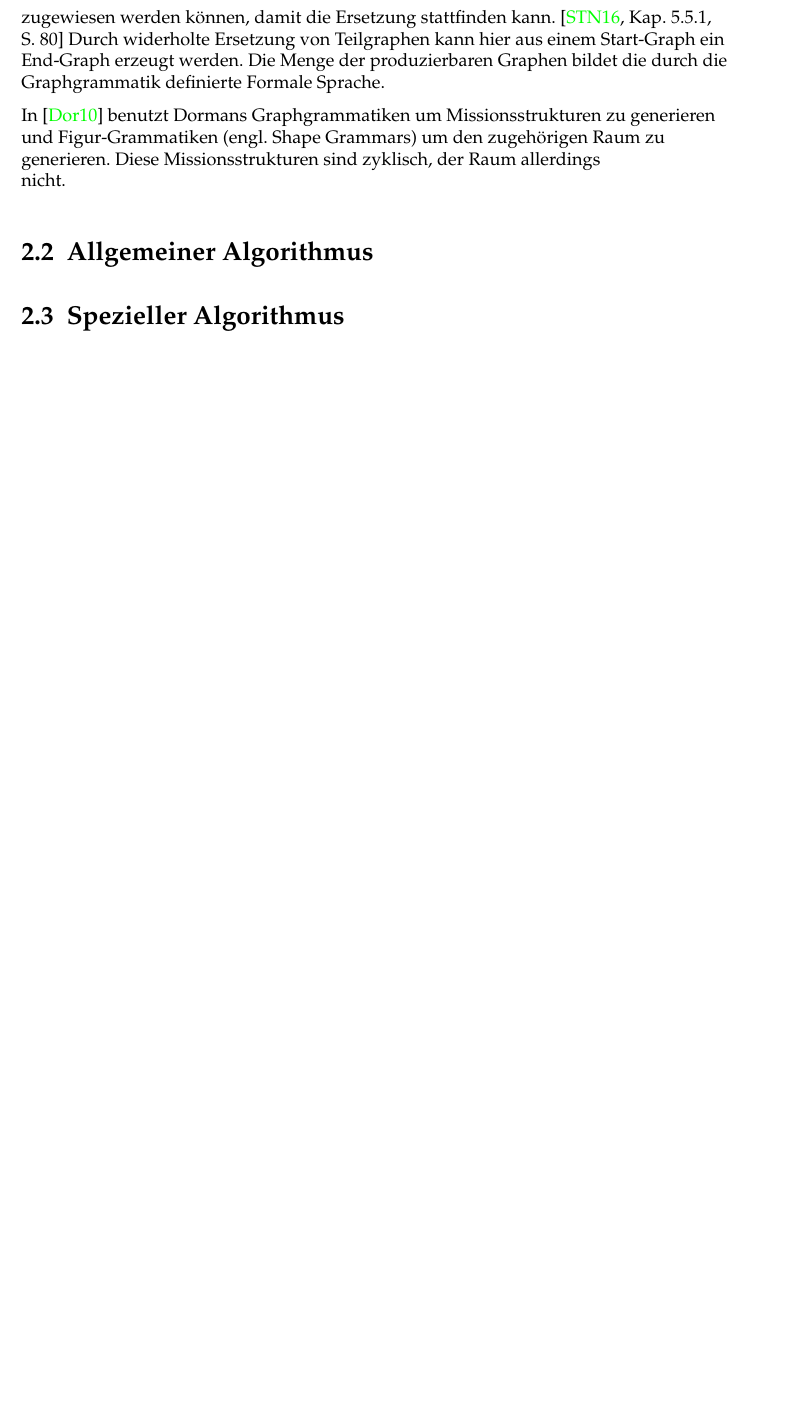
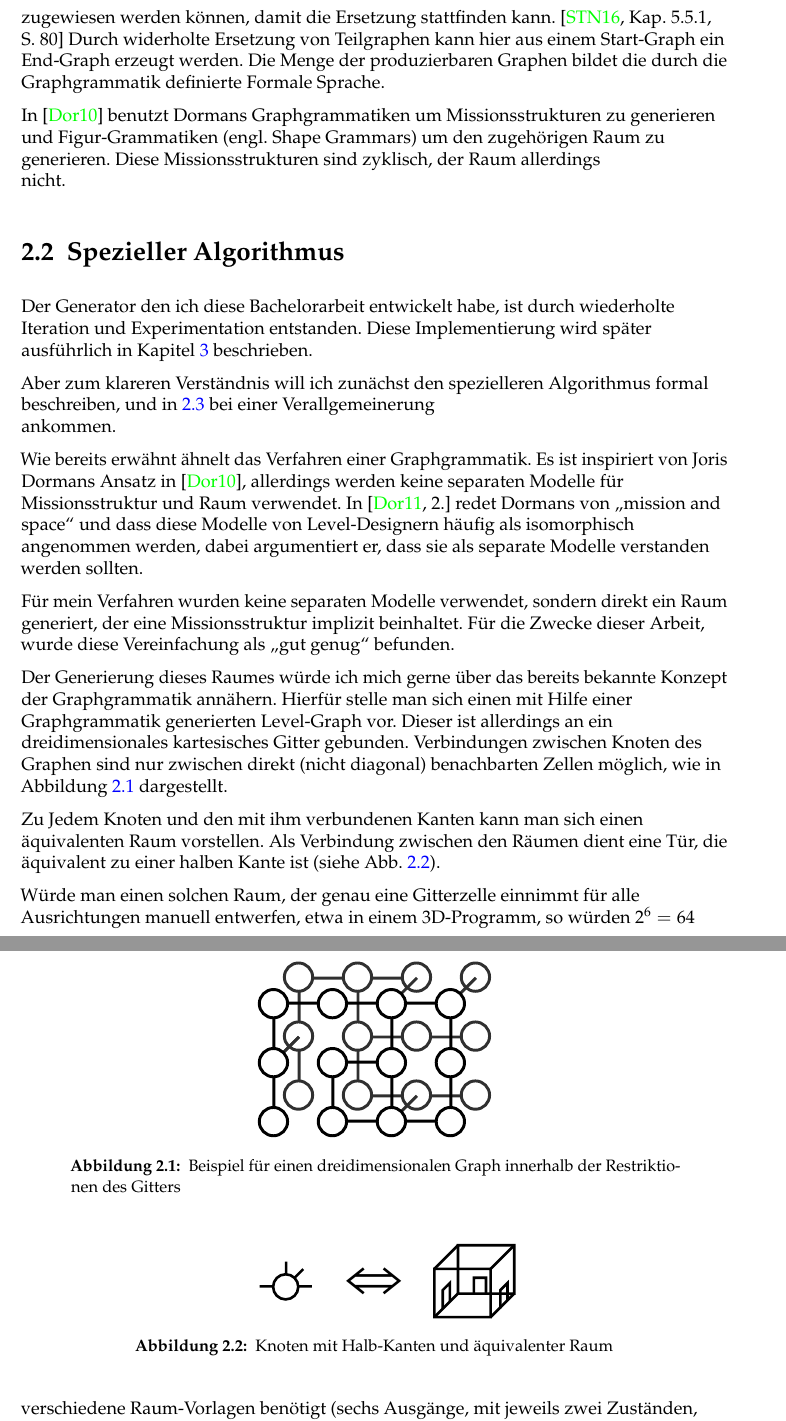
Before and after one commit to nikigawlik/Bachelor-Thesis, a LaTeX thesis (Entwicklung eines dreidimensionalen zyklischen Dungeon-Generators mit Unity3D.tex): part of page 11 of 18 before the commit and two parts of pages 11 and 12 of 19 after it, the two joined at a grey line, cut so that both start at the same text, the shorter picture padded with empty space. Compiled offline with pdfLaTeX; an older LaTeX class or package is replaced by its successor.

Commit message:
Write introduction to grid grammar

```diff
--- a/Entwicklung eines dreidimensionalen zyklischen Dungeon-Generators mit Unity3D.tex
+++ b/Entwicklung eines dreidimensionalen zyklischen Dungeon-Generators mit Unity3D.tex
@@ -132,8 +132,26 @@ Durch widerholte Ersetzung von Teilgraphen kann hier aus einem Start-Graph ein E
 
 In \cite{dormansAdventures} benutzt Dormans Graphgrammatiken um Missionsstrukturen zu generieren und Figur-Grammatiken (engl. Shape Grammars) um den zugehörigen Raum zu generieren. Diese Missionsstrukturen sind zyklisch, der Raum allerdings nicht.
 
-\section{Allgemeiner Algorithmus}
-
 \section{Spezieller Algorithmus}
 
-\chapter{Implementierung}
+Der Generator den ich diese Bachelorarbeit entwickelt habe, ist durch wiederholte Iteration und Experimentation entstanden. Diese Implementierung wird später ausführlich in Kapitel \ref{c.implementierung} beschrieben.
+
+Aber zum klareren Verständnis will ich zunächst den spezielleren Algorithmus formal beschreiben, und in
+\ref{s.allgemeinerAlgorithmus} bei einer Verallgemeinerung ankommen.
+
+Wie bereits erwähnt ähnelt das Verfahren einer Graphgrammatik. Es ist inspiriert von Joris Dormans Ansatz in
+\cite{dormansAdventures},
+allerdings werden keine separaten Modelle für Missionsstruktur und Raum verwendet.
+In \cite[2.]{dormansModelTransformation} redet Dormans von „mission and space“ und dass diese Modelle von Level-Designern häufig als isomorphisch angenommen werden, dabei argumentiert er, dass sie als separate Modelle verstanden werden sollten.
+
+Für mein Verfahren wurden keine separaten Modelle verwendet, sondern direkt ein Raum generiert, der eine Missionsstruktur implizit  beinhaltet. Für die Zwecke dieser Arbeit, wurde diese Vereinfachung als „gut genug“ befunden.
+
+Der Generierung dieses Raumes würde ich mich gerne über das bereits bekannte Konzept der Graphgrammatik annähern. Hierfür stelle man sich einen mit Hilfe einer Graphgrammatik generierten Level-Graph vor. Dieser ist allerdings an ein dreidimensionales kartesisches Gitter gebunden. Verbindungen zwischen Knoten des Graphen sind nur zwischen direkt (nicht diagonal) benachbarten Zellen möglich, wie in Abbildung \ref{img.gridExample3D} dargestellt.
+
+\bild{gridExample3D}{6cm}{Beispiel für einen dreidimensionalen Graph innerhalb der Restriktionen des Gitters}{Beispiel für Graph im Gitter}
+
+Zu Jedem Knoten und den mit ihm verbundenen Kanten kann man sich einen äquivalenten Raum vorstellen. Als Verbindung zwischen den Räumen dient eine Tür, die äquivalent zu einer halben Kante ist (siehe Abb. \ref{img.nodeToRoom}).
+
+\bild{nodeToRoom}{8cm}{Knoten mit Halb-Kanten und äquivalenter Raum}{Äquivalenz von Knoten und Raum}
+
+Würde man einen solchen Raum, der genau eine Gitterzelle einnimmt für alle Ausrichtungen manuell entwerfen, etwa in einem 3D-Programm, so würden $ 2^6 = 64 $ verschiedene Raum-Vorlagen benötigt (sechs Ausgänge, mit jeweils zwei Zuständen, „Tür“ oder „keine Tür“), durch geschicktes nutzen von Rotationssymmetrie könnte man diese Zahl verringern. Dennoch ist dies nicht ideal, da ein Level-Designer trotzdem eine Mindestzahl an Räumen entwerfen müsste.
```
Also changed, not shown: Entwicklung eines dreidimensionalen zyklischen Dungeon-Generators mit Unity3D.pdf, images/gridExample3D.pdf (added), images/gridExample3D.svg (added), images/nodeToRoom.pdf (added), images/nodeToRoom.svg (added), Entwicklung eines dreidimensionalen zyklischen Dungeon-Generators mit Unity3D.tex (27 more changed lines).
